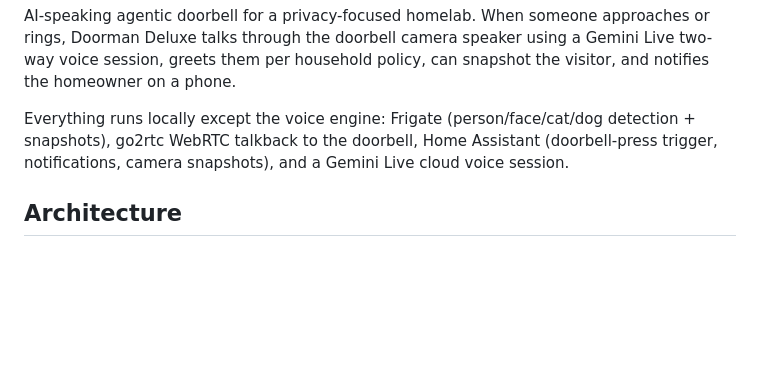
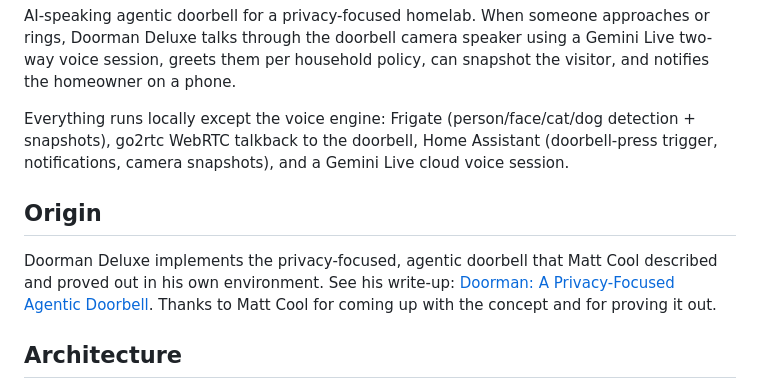
Before and after one commit to ryang3d/doorman-deluxe, a Markdown page: README.md, the part around the change. GitHub-like rendering; blank space fills up the shorter version.

Commit message:
docs: credit Matt Cool + link his Doorman write-up

```diff
--- a/README.md
+++ b/README.md
@@ -7,6 +7,13 @@
 AI-speaking agentic doorbell for a privacy-focused homelab. When someone approaches or rings, Doorman Deluxe talks through the doorbell camera speaker using a Gemini Live two-way voice session, greets them per household policy, can snapshot the visitor, and notifies the homeowner on a phone.
 
 Everything runs locally except the voice engine: Frigate (person/face/cat/dog detection + snapshots), go2rtc WebRTC talkback to the doorbell, Home Assistant (doorbell-press trigger, notifications, camera snapshots), and a Gemini Live cloud voice session.
+
+## Origin
+
+Doorman Deluxe implements the privacy-focused, agentic doorbell that Matt Cool described and
+proved out in his own environment. See his write-up:
+[Doorman: A Privacy-Focused Agentic Doorbell](https://mattcool.tech/posts/doorman-a-privacy-focused-agentic-doorbell).
+Thanks to Matt Cool for coming up with the concept and for proving it out.
 
 ## Architecture
 
```
